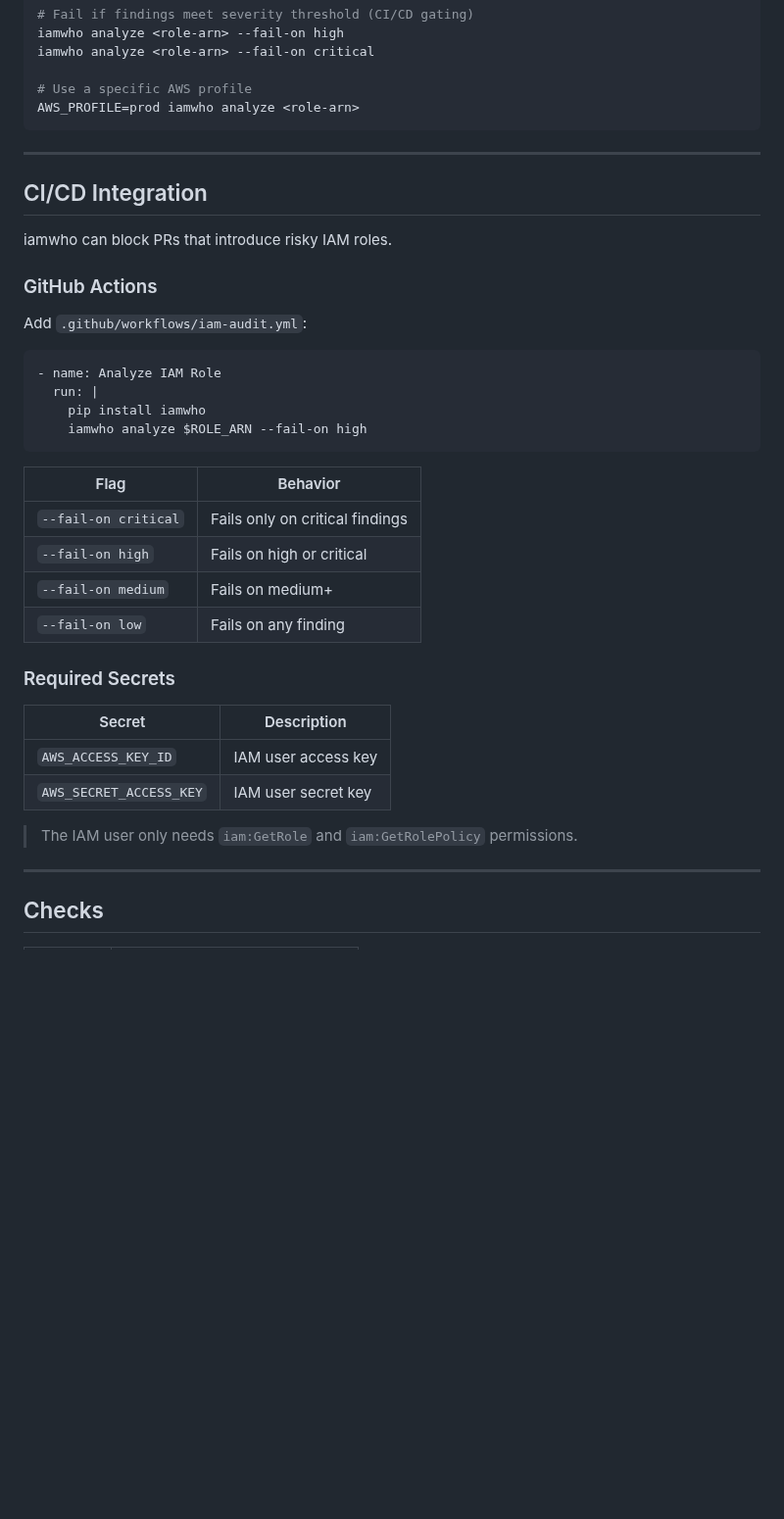
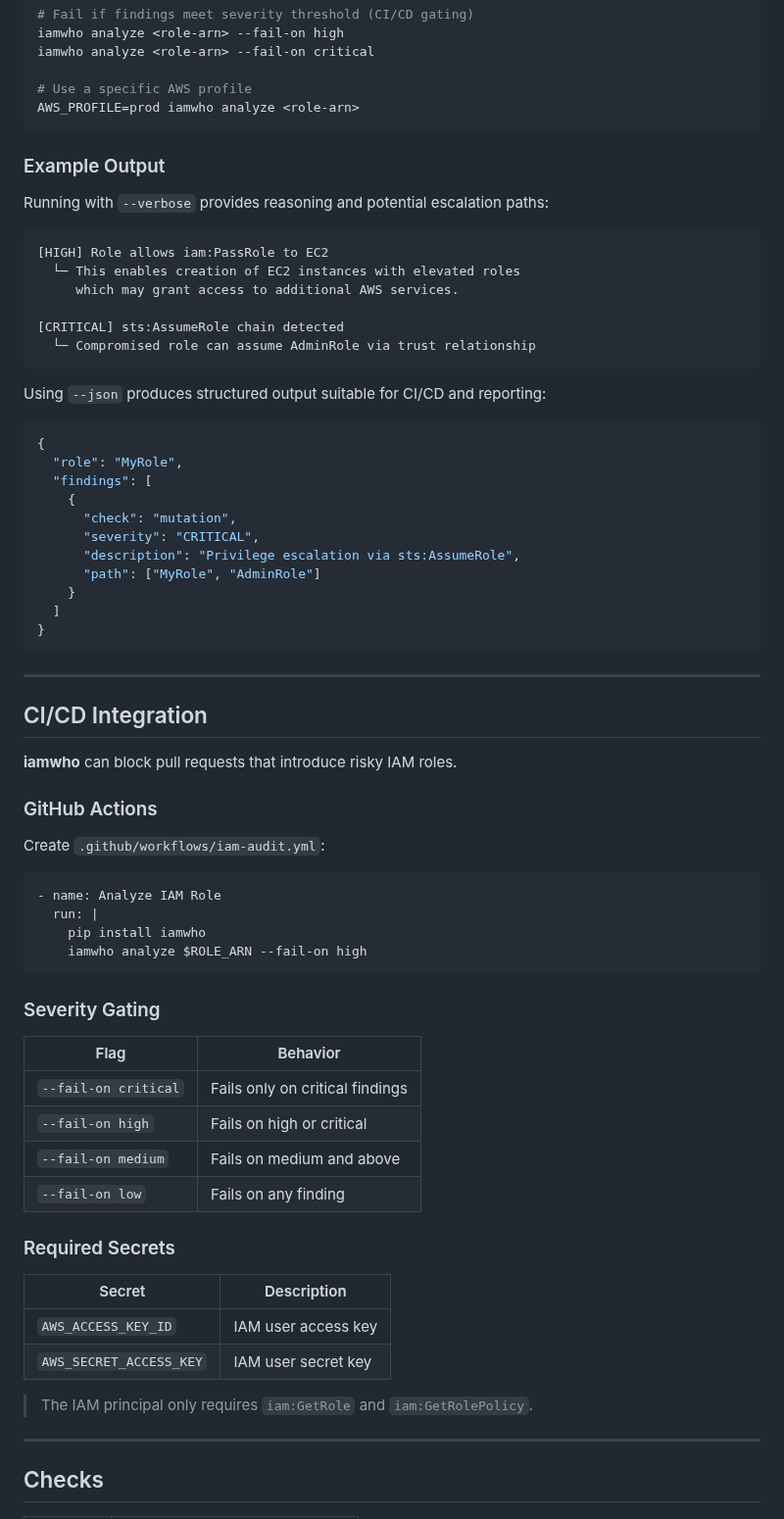
Before and after one commit to YayoPalacios/iamwho, a Markdown page: README.md, the part around one of its changes. Shown at 98% size. Drawn GitHub-style; blank space fills up the shorter version.

````diff
--- a/README.md
+++ b/README.md
@@ -109,15 +130,45 @@ iamwho analyze <role-arn> --fail-on critical
 AWS_PROFILE=prod iamwho analyze <role-arn>
 ```
 
+
+### Example Output
+
+Running with `--verbose` provides reasoning and potential escalation paths:
+
+```text
+[HIGH] Role allows iam:PassRole to EC2
+  └─ This enables creation of EC2 instances with elevated roles
+     which may grant access to additional AWS services.
+
+[CRITICAL] sts:AssumeRole chain detected
+  └─ Compromised role can assume AdminRole via trust relationship
+```
+
+Using `--json` produces structured output suitable for CI/CD and reporting:
+
+```json
+{
+  "role": "MyRole",
+  "findings": [
+    {
+      "check": "mutation",
+      "severity": "CRITICAL",
+      "description": "Privilege escalation via sts:AssumeRole",
+      "path": ["MyRole", "AdminRole"]
+    }
+  ]
+}
+```
+
 ---
 
 ## CI/CD Integration
 
-iamwho can block PRs that introduce risky IAM roles.
+**iamwho** can block pull requests that introduce risky IAM roles.
 
 ### GitHub Actions
 
-Add `.github/workflows/iam-audit.yml`:
+Create `.github/workflows/iam-audit.yml`:
 
 ```yaml
 - name: Analyze IAM Role
@@ -126,11 +177,13 @@ Add `.github/workflows/iam-audit.yml`:
     iamwho analyze $ROLE_ARN --fail-on high
 ```
 
+### Severity Gating
+
 | Flag | Behavior |
 |------|----------|
 | `--fail-on critical` | Fails only on critical findings |
 | `--fail-on high` | Fails on high or critical |
-| `--fail-on medium` | Fails on medium+ |
+| `--fail-on medium` | Fails on medium and above |
 | `--fail-on low` | Fails on any finding |
 
 ### Required Secrets
@@ -140,7 +193,7 @@ Add `.github/workflows/iam-audit.yml`:
 | `AWS_ACCESS_KEY_ID` | IAM user access key |
 | `AWS_SECRET_ACCESS_KEY` | IAM user secret key |
 
-> The IAM user only needs `iam:GetRole` and `iam:GetRolePolicy` permissions.
+> The IAM principal only requires `iam:GetRole` and `iam:GetRolePolicy`.
 
 ---
 
````
Also changed, not shown: other parts of README.md (+63 -28 lines), assets/diagram.png (added).
